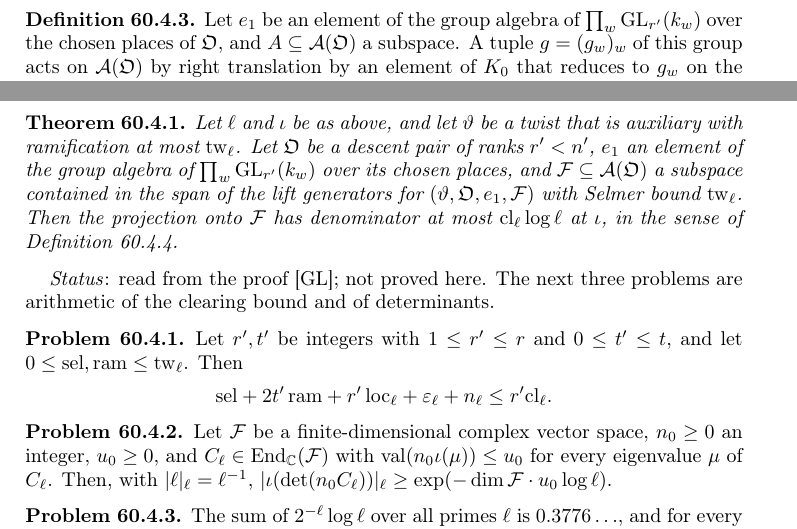
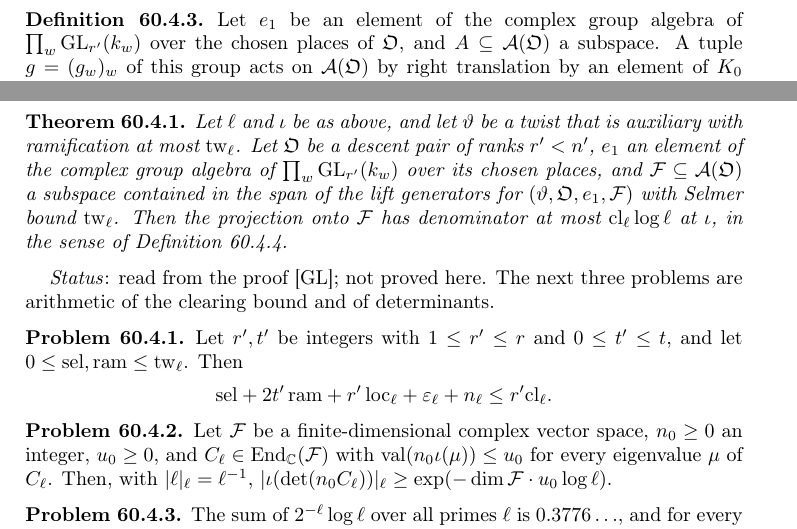
Before and after one commit to ultronozm/grh-workbook, a LaTeX paper (20261126T030900--denominators-of-projections-to-lifts__workbook.tex): two parts of pages 6 and 9 of 11, joined at a grey line, cut so that both start at the same text. Compiled offline with pdfLaTeX.

Commit message:
Denominators of projections to lifts: audit round 13 (finite places in a descent pair; complex group algebra)

```diff
--- a/20261126T030900--denominators-of-projections-to-lifts__workbook.tex
+++ b/20261126T030900--denominators-of-projections-to-lifts__workbook.tex
@@ -180,7 +180,7 @@ A \emph{descent pair} \(\DP\) has two finite indexed families of places of \(E\)
 \end{definition}
 
 \begin{definition}\label{def:false-lift}
-Let \(e_1\) be an element of the group algebra of \(\prod_w \GL_{r'}(k_w)\) over the chosen places of \(\DP\), and \(A \subseteq \mathcal A(\DP)\) a subspace.  A tuple \(g = (g_w)_w\) of this group acts on \(\mathcal A(\DP)\) by right translation by an element of \(K_0\) that reduces to \(g_w\) on the selected block and to the identity on the other block at each chosen place \(w\), and to the identity at the twist places, multiplied by \(\prod_w \psi_w(\det g_w)\); write \(\mathrm{im}(e_1)\) for the image of the operator by which \(e_1\) then acts.  In this sheet \(\upsilon_E\) is the splitting character of the Weil data on the ideles of \(E\) (Section~\ref{gr-sec:spherical}), and \(\upsilon\) is its restriction to the norm-one ideles, as in Section~\ref{ob-sec:characters}.  For a character \(a\) of the norm-one ideles and a natural number \(N_0\ge 0\), the \emph{Frobenius value} of \(a\) in rank \(N_0\) at a finite place \(w\) is \(q_w^{N_0/2}\) times the value, at the finite idele with the chosen uniformizer at \(w\) and \(1\) elsewhere, of the Hecke character \(x \mapsto a(x/\bar x)\,\upsilon_E(x)^{-N_0}\); here \(q_w = \#k_w\).  For a split place \(w\) such that neither \(w\) nor \(\bar w\) is a place of \(\DP\), the \emph{false lifts} at \(w\) are the forms in \(\mathrm{im}(e_1) \cap A\) killed by the Hecke polynomial operator of \(\DP\) at \(w\) at the value \(\bigl(\nu_w q_w^{n'-r'-1}\bigr)^{-1}\) expected of a lift, where \(\nu_w\) is the Frobenius value at \(w\) of \(\upsilon^{r_-}\) in rank \(r'\), with \(r_-\) the number of negative signs of \(W\).  A form is \emph{orthogonal to the false lifts} for \((\DP, e_1, A)\) if it is orthogonal to the false lifts at every such \(w\).
+Let \(e_1\) be an element of the complex group algebra of \(\prod_w \GL_{r'}(k_w)\) over the chosen places of \(\DP\), and \(A \subseteq \mathcal A(\DP)\) a subspace.  A tuple \(g = (g_w)_w\) of this group acts on \(\mathcal A(\DP)\) by right translation by an element of \(K_0\) that reduces to \(g_w\) on the selected block and to the identity on the other block at each chosen place \(w\), and to the identity at the twist places, multiplied by \(\prod_w \psi_w(\det g_w)\); write \(\mathrm{im}(e_1)\) for the image of the operator by which \(e_1\) then acts.  In this sheet \(\upsilon_E\) is the splitting character of the Weil data on the ideles of \(E\) (Section~\ref{gr-sec:spherical}), and \(\upsilon\) is its restriction to the norm-one ideles, as in Section~\ref{ob-sec:characters}.  For a character \(a\) of the norm-one ideles and a natural number \(N_0\ge 0\), the \emph{Frobenius value} of \(a\) in rank \(N_0\) at a finite place \(w\) is \(q_w^{N_0/2}\) times the value, at the finite idele with the chosen uniformizer at \(w\) and \(1\) elsewhere, of the Hecke character \(x \mapsto a(x/\bar x)\,\upsilon_E(x)^{-N_0}\); here \(q_w = \#k_w\).  For a split place \(w\) such that neither \(w\) nor \(\bar w\) is a place of \(\DP\), the \emph{false lifts} at \(w\) are the forms in \(\mathrm{im}(e_1) \cap A\) killed by the Hecke polynomial operator of \(\DP\) at \(w\) at the value \(\bigl(\nu_w q_w^{n'-r'-1}\bigr)^{-1}\) expected of a lift, where \(\nu_w\) is the Frobenius value at \(w\) of \(\upsilon^{r_-}\) in rank \(r'\), with \(r_-\) the number of negative signs of \(W\).  A form is \emph{orthogonal to the false lifts} for \((\DP, e_1, A)\) if it is orthogonal to the false lifts at every such \(w\).
 \end{definition}
 
 \begin{definition}\label{def:denominator}
@@ -252,7 +252,7 @@ Let \(\vartheta\) be a twist, \(\DP\) a descent pair, \(e_1\) as in Definition~\
 \end{definition}
 
 \begin{theorem}\label{thm:denominators}
-Let \(\ell\) and \(\iota\) be as above, and let \(\vartheta\) be a twist that is auxiliary with ramification at most \(\mathrm{tw}_\ell\).  Let \(\DP\) be a descent pair of ranks \(r' < n'\), \(e_1\) an element of the group algebra of \(\prod_w \GL_{r'}(k_w)\) over its chosen places, and \(\mathcal F \subseteq \mathcal A(\DP)\) a subspace contained in the span of the lift generators for \((\vartheta, \DP, e_1, \mathcal F)\) with Selmer bound \(\mathrm{tw}_\ell\).  Then the projection onto \(\mathcal F\) has denominator at most \(\cl_\ell \log \ell\) at \(\iota\), in the sense of Definition~\ref{def:denominator}.
+Let \(\ell\) and \(\iota\) be as above, and let \(\vartheta\) be a twist that is auxiliary with ramification at most \(\mathrm{tw}_\ell\).  Let \(\DP\) be a descent pair of ranks \(r' < n'\), \(e_1\) an element of the complex group algebra of \(\prod_w \GL_{r'}(k_w)\) over its chosen places, and \(\mathcal F \subseteq \mathcal A(\DP)\) a subspace contained in the span of the lift generators for \((\vartheta, \DP, e_1, \mathcal F)\) with Selmer bound \(\mathrm{tw}_\ell\).  Then the projection onto \(\mathcal F\) has denominator at most \(\cl_\ell \log \ell\) at \(\iota\), in the sense of Definition~\ref{def:denominator}.
 \end{theorem}
 
 \emph{Status}: read from the proof \cite{GL}; not proved here.  The next three problems are arithmetic of the clearing bound and of determinants.
```
Also changed, not shown: 20261126T030900--denominators-of-projections-to-lifts__workbook.tex (2 more changed lines).
